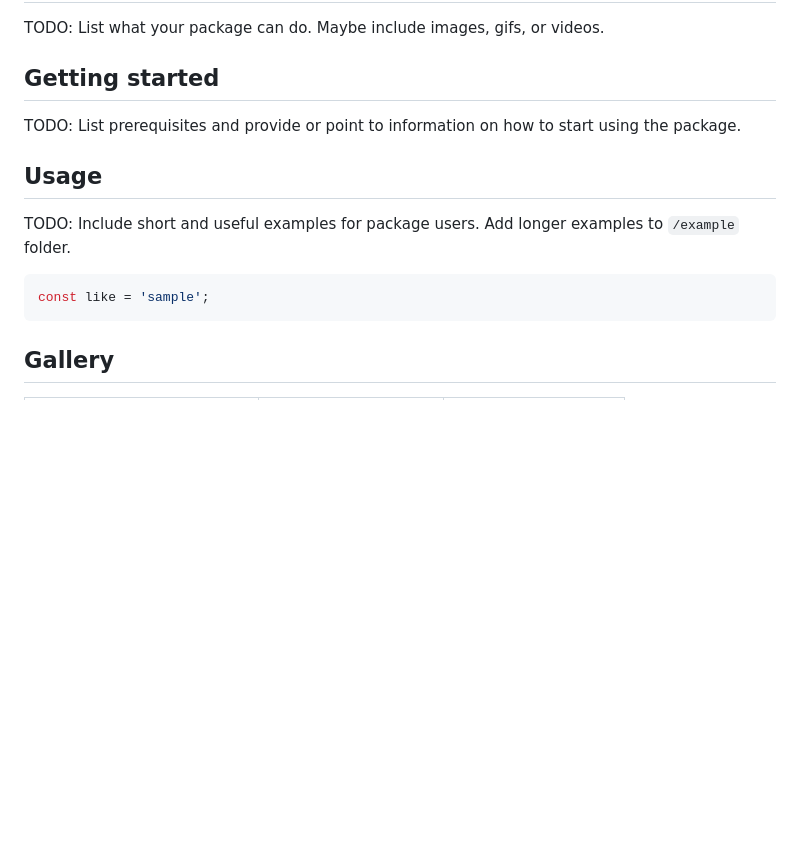
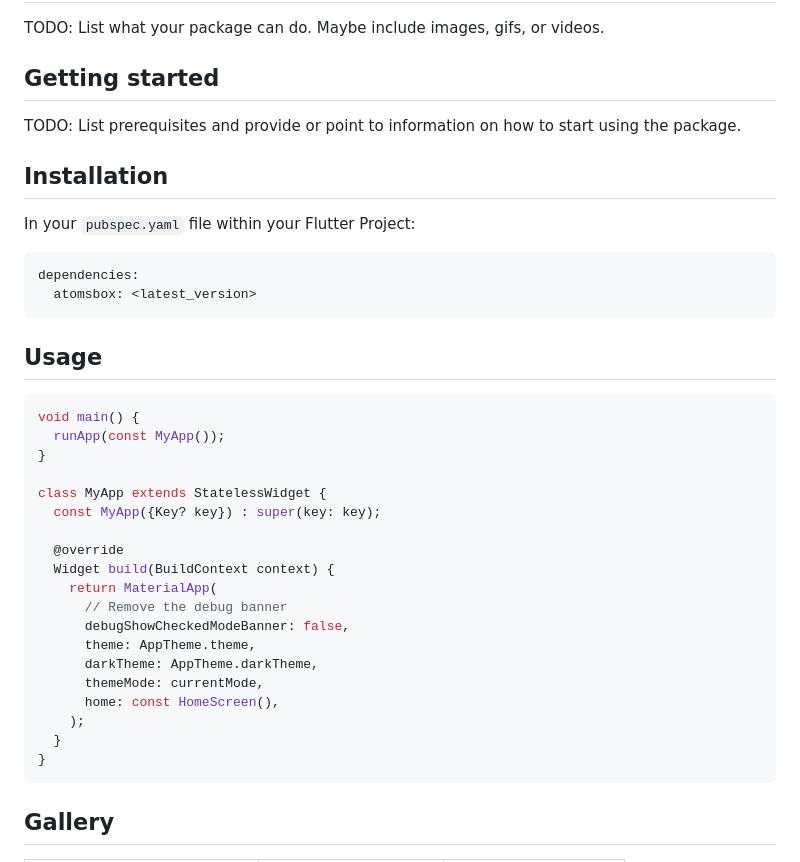
Before and after one commit to maxonflutter/atomsbox, a Markdown page: packages/atomsbox/README.md, the part around the change. Drawn GitHub-style; blank space fills up the shorter version.

````diff
--- a/packages/atomsbox/README.md
+++ b/packages/atomsbox/README.md
@@ -46,14 +46,39 @@ TODO: List what your package can do. Maybe include images, gifs, or videos.
 TODO: List prerequisites and provide or point to information on how to
 start using the package.
 
+## Installation
+
+In your `pubspec.yaml` file within your Flutter Project:
+
+```yaml
+dependencies:
+  atomsbox: <latest_version>
+```
+
 ## Usage
 
-TODO: Include short and useful examples for package users. Add longer examples
-to `/example` folder.
+```dart
+void main() {
+  runApp(const MyApp());
+}
 
-```dart
-const like = 'sample';
+class MyApp extends StatelessWidget {
+  const MyApp({Key? key}) : super(key: key);
+
+  @override
+  Widget build(BuildContext context) {
+    return MaterialApp(
+      // Remove the debug banner
+      debugShowCheckedModeBanner: false,
+      theme: AppTheme.theme,
+      darkTheme: AppTheme.darkTheme,
+      themeMode: currentMode,
+      home: const HomeScreen(),
+    );
+  }
+}
 ```
+
 
 ## Gallery
 
````
